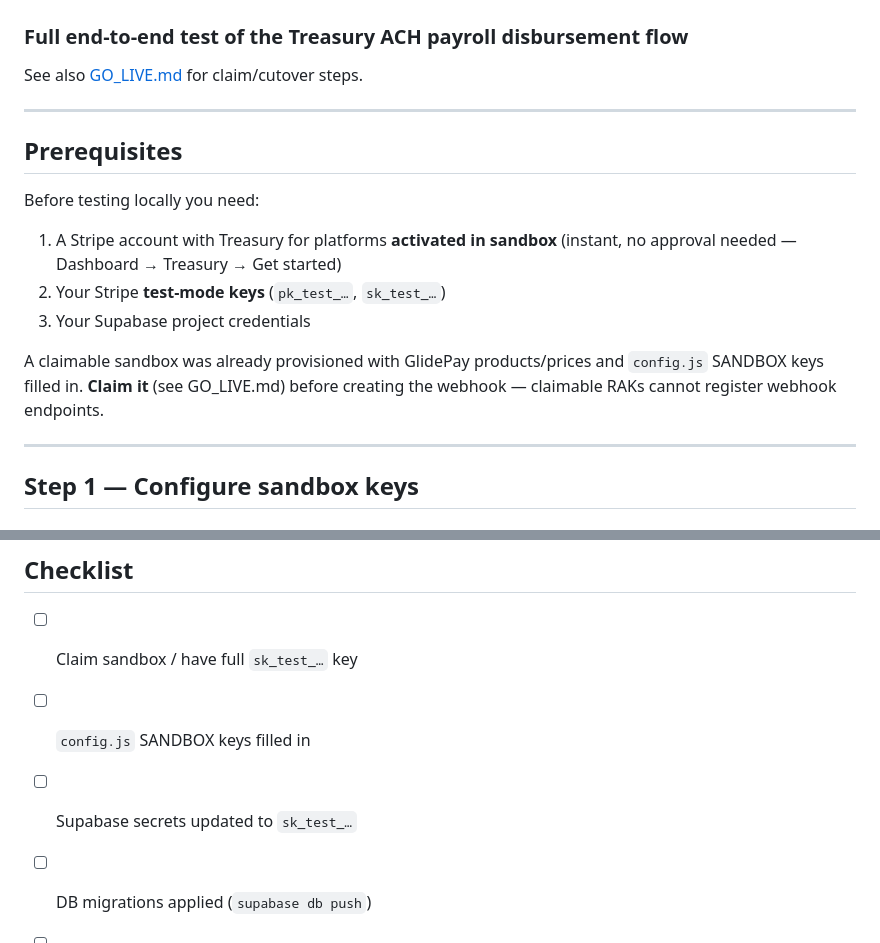
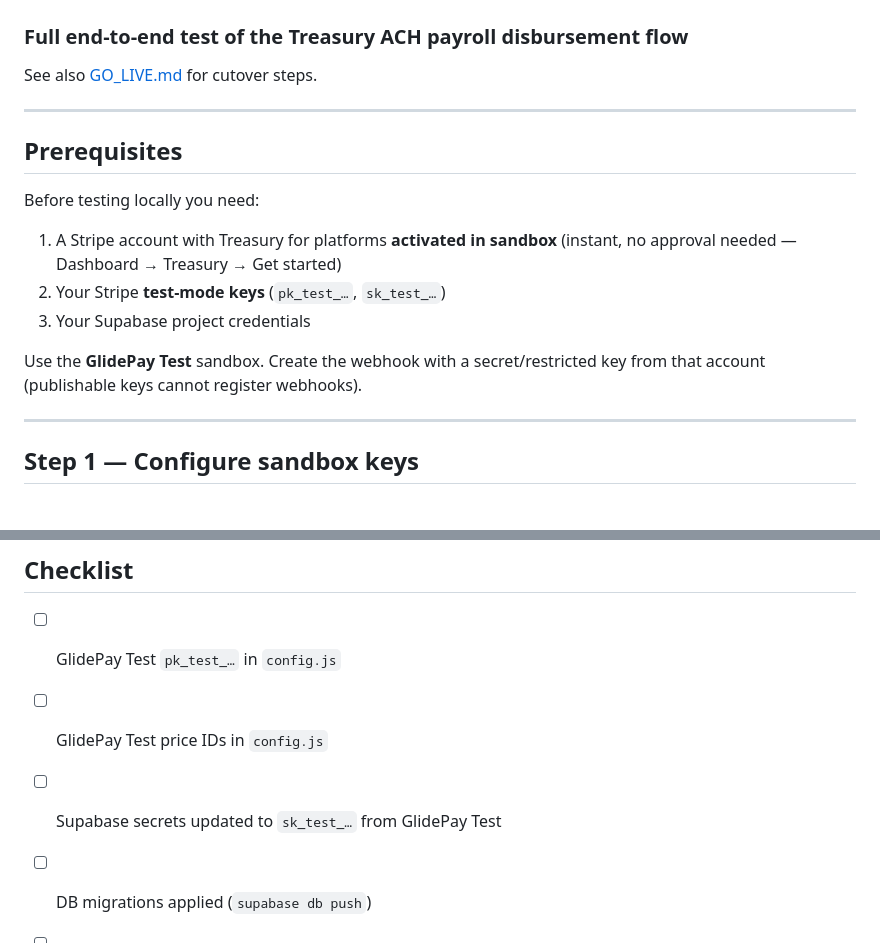
Before and after one commit to RealAdaptivity/AeroPay, a Markdown page: SANDBOX_TESTING.md, 2 parts joined by grey strips. Drawn GitHub-style.

Commit message:
Docs: drop claimable-sandbox steps; use GlidePay Test
Co-authored-by: Michael Robert Smith <RealAdaptivity@users.noreply.github.com>

```diff
--- a/SANDBOX_TESTING.md
+++ b/SANDBOX_TESTING.md
@@ -1,7 +1,7 @@
 # GlidePay — Sandbox Testing Guide
 ### Full end-to-end test of the Treasury ACH payroll disbursement flow
 
-See also [GO_LIVE.md](./GO_LIVE.md) for claim/cutover steps.
+See also [GO_LIVE.md](./GO_LIVE.md) for cutover steps.
 
 ---
 
@@ -13,7 +13,7 @@ Before testing locally you need:
 2. Your Stripe **test-mode keys** (`pk_test_…`, `sk_test_…`)
 3. Your Supabase project credentials
 
-A claimable sandbox was already provisioned with GlidePay products/prices and `config.js` SANDBOX keys filled in. **Claim it** (see GO_LIVE.md) before creating the webhook — claimable RAKs cannot register webhook endpoints.
+Use the **GlidePay Test** sandbox. Create the webhook with a secret/restricted key from that account (publishable keys cannot register webhooks).
 
 ---
 
@@ -198,9 +198,9 @@ Use the failure accounts to test webhook handling of `treasury.outbound_transfer
 
 ## Checklist
 
-- [ ] Claim sandbox / have full `sk_test_…` key
-- [ ] `config.js` SANDBOX keys filled in
-- [ ] Supabase secrets updated to `sk_test_…`
+- [ ] GlidePay Test `pk_test_…` in `config.js`
+- [ ] GlidePay Test price IDs in `config.js`
+- [ ] Supabase secrets updated to `sk_test_…` from GlidePay Test
 - [ ] DB migrations applied (`supabase db push`)
 - [ ] All edge functions deployed
 - [ ] Test webhook endpoint registered with "connected accounts" events enabled
```
Also changed, not shown: GO_LIVE.md (+3 -4 lines).
